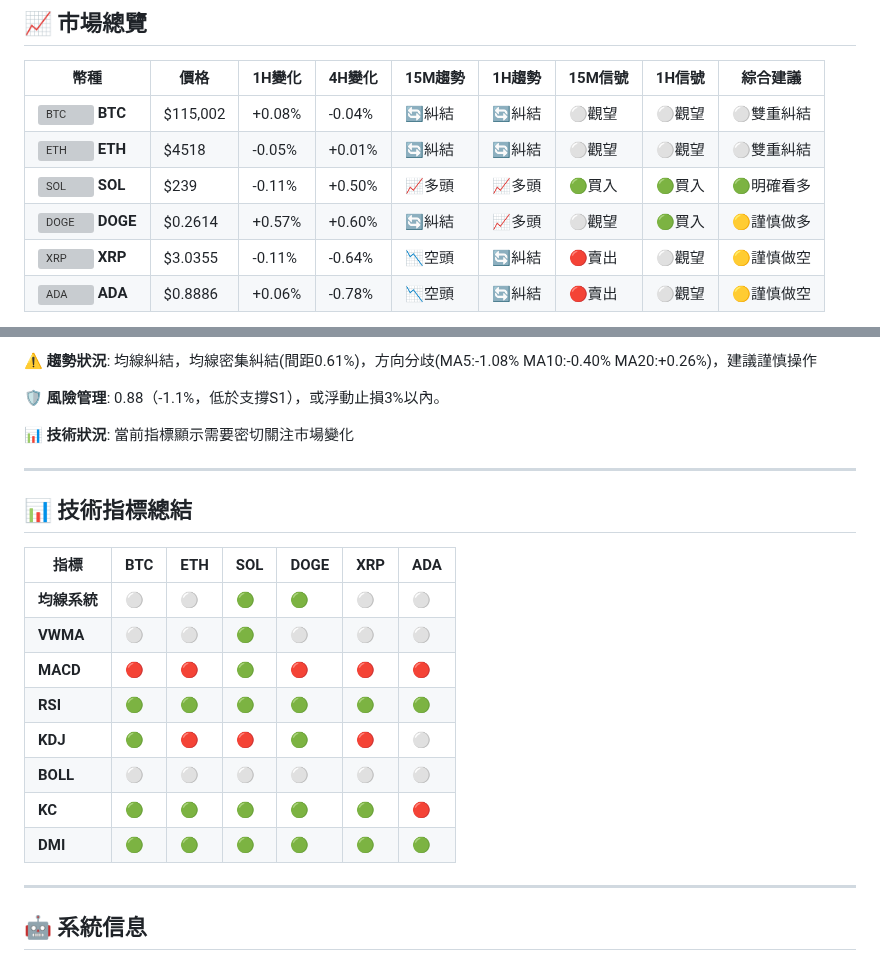
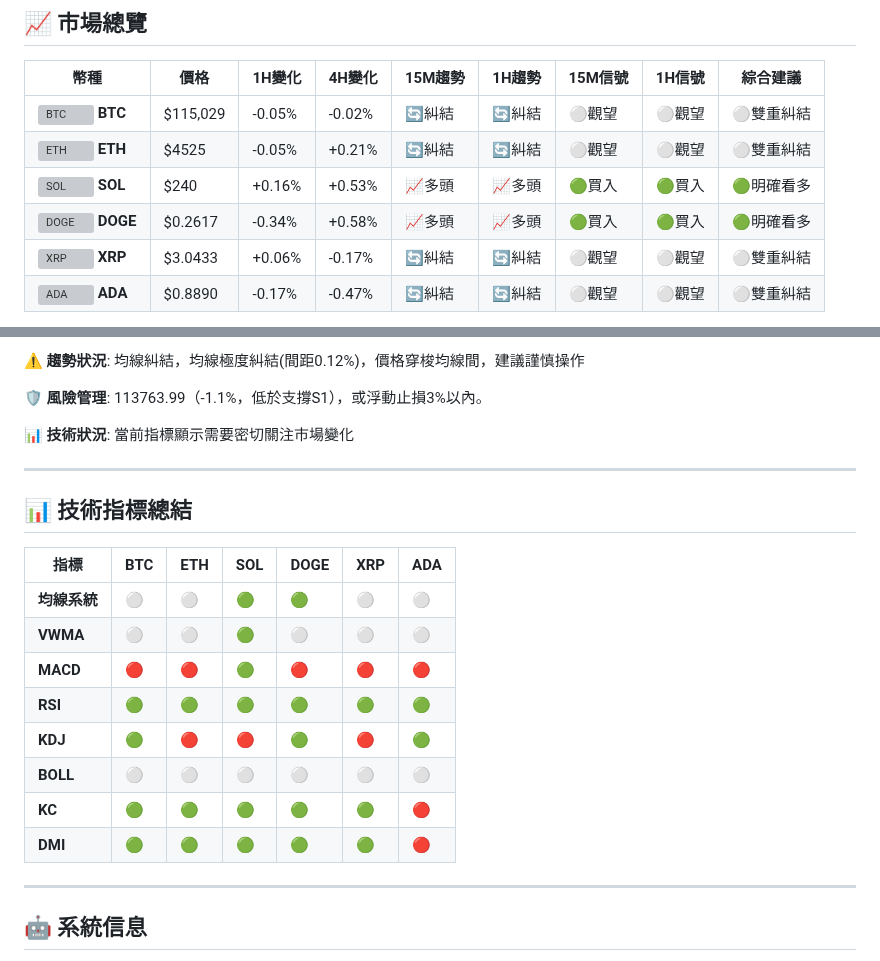
Before and after one commit to JacobHsu/py-binance-api, a Markdown page: README.md, 2 parts joined by grey strips. Rendered like a GitHub page; grey boxes are pictures that could not be loaded.

```diff
--- a/README.md
+++ b/README.md
@@ -8,10 +8,10 @@
 
 | 幣種 | 價格 | 1H變化 | 4H變化 | 15M趨勢 | 1H趨勢 | 15M信號 | 1H信號 | 綜合建議 |
 |------|------|--------|--------|---------|--------|---------|--------|----------|
-| <img src="https://s3-symbol-logo.tradingview.com/crypto/XTVCBTC--big.svg" width="16" height="16" alt="BTC"> **BTC** | $115,002 | +0.08% | -0.04% | 🔄糾結 | 🔄糾結 | ⚪觀望 | ⚪觀望 | ⚪雙重糾結 |
-| <img src="https://s3-symbol-logo.tradingview.com/crypto/XTVCETH--big.svg" width="16" height="16" alt="ETH"> **ETH** | $4518 | -0.05% | +0.01% | 🔄糾結 | 🔄糾結 | ⚪觀望 | ⚪觀望 | ⚪雙重糾結 |
-| <img src="https://s3-symbol-logo.tradingview.com/crypto/XTVCSOL--big.svg" width="16" height="16" alt="SOL"> **SOL** | $239 | -0.11% | +0.50% | 📈多頭 | 📈多頭 | 🟢買入 | 🟢買入 | 🟢明確看多 |
-| <img src="https://s3-symbol-logo.tradingview.com/crypto/XTVCDOGE--big.svg" width="16" height="16" alt="DOGE"> **DOGE** | $0.2614 | +0.57% | +0.60% | 🔄糾結 | 📈多頭 | ⚪觀望 | 🟢買入 | 🟡謹慎做多 |
-| <img src="https://s3-symbol-logo.tradingview.com/crypto/XTVCXRP--big.svg" width="16" height="16" alt="XRP"> **XRP** | $3.0355 | -0.11% | -0.64% | 📉空頭 | 🔄糾結 | 🔴賣出 | ⚪觀望 | 🟡謹慎做空 |
-| <img src="https://s3-symbol-logo.tradingview.com/crypto/XTVCADA--big.svg" width="16" height="16" alt="ADA"> **ADA** | $0.8886 | +0.06% | -0.78% | 📉空頭 | 🔄糾結 | 🔴賣出 | ⚪觀望 | 🟡謹慎做空 |
+| <img src="https://s3-symbol-logo.tradingview.com/crypto/XTVCBTC--big.svg" width="16" height="16" alt="BTC"> **BTC** | $115,029 | -0.05% | -0.02% | 🔄糾結 | 🔄糾結 | ⚪觀望 | ⚪觀望 | ⚪雙重糾結 |
+| <img src="https://s3-symbol-logo.tradingview.com/crypto/XTVCETH--big.svg" width="16" height="16" alt="ETH"> **ETH** | $4525 | -0.05% | +0.21% | 🔄糾結 | 🔄糾結 | ⚪觀望 | ⚪觀望 | ⚪雙重糾結 |
+| <img src="https://s3-symbol-logo.tradingview.com/crypto/XTVCSOL--big.svg" width="16" height="16" alt="SOL"> **SOL** | $240 | +0.16% | +0.53% | 📈多頭 | 📈多頭 | 🟢買入 | 🟢買入 | 🟢明確看多 |
+| <img src="https://s3-symbol-logo.tradingview.com/crypto/XTVCDOGE--big.svg" width="16" height="16" alt="DOGE"> **DOGE** | $0.2617 | -0.34% | +0.58% | 📈多頭 | 📈多頭 | 🟢買入 | 🟢買入 | 🟢明確看多 |
+| <img src="https://s3-symbol-logo.tradingview.com/crypto/XTVCXRP--big.svg" width="16" height="16" alt="XRP"> **XRP** | $3.0433 | +0.06% | -0.17% | 🔄糾結 | 🔄糾結 | ⚪觀望 | ⚪觀望 | ⚪雙重糾結 |
+| <img src="https://s3-symbol-logo.tradingview.com/crypto/XTVCADA--big.svg" width="16" height="16" alt="ADA"> **ADA** | $0.8890 | -0.17% | -0.47% | 🔄糾結 | 🔄糾結 | ⚪觀望 | ⚪觀望 | ⚪雙重糾結 |
 
@@ -205,7 +205,7 @@
 
-**⚠️ 趨勢狀況**: 均線糾結，均線密集糾結(間距0.61%)，方向分歧(MA5:-1.08% MA10:-0.40% MA20:+0.26%)，建議謹慎操作
+**⚠️ 趨勢狀況**: 均線糾結，均線極度糾結(間距0.12%)，價格穿梭均線間，建議謹慎操作
 
-**🛡️ 風險管理**: 0.88（-1.1%，低於支撐S1），或浮動止損3%以內。
+**🛡️ 風險管理**: 113763.99（-1.1%，低於支撐S1），或浮動止損3%以內。
 
 **📊 技術狀況**: 當前指標顯示需要密切關注市場變化
 
@@ -219,10 +219,10 @@
 | **VWMA** | ⚪ | ⚪ | 🟢 | ⚪ | ⚪ | ⚪ |
 | **MACD** | 🔴 | 🔴 | 🟢 | 🔴 | 🔴 | 🔴 |
 | **RSI** | 🟢 | 🟢 | 🟢 | 🟢 | 🟢 | 🟢 |
-| **KDJ** | 🟢 | 🔴 | 🔴 | 🟢 | 🔴 | ⚪ |
+| **KDJ** | 🟢 | 🔴 | 🔴 | 🟢 | 🔴 | 🟢 |
 | **BOLL** | ⚪ | ⚪ | ⚪ | ⚪ | ⚪ | ⚪ |
 | **KC** | 🟢 | 🟢 | 🟢 | 🟢 | 🟢 | 🔴 |
-| **DMI** | 🟢 | 🟢 | 🟢 | 🟢 | 🟢 | 🟢 |
+| **DMI** | 🟢 | 🟢 | 🟢 | 🟢 | 🟢 | 🔴 |
 
 ---
 
```
Also changed, not shown: other parts of README.md (+67 -67 lines).
